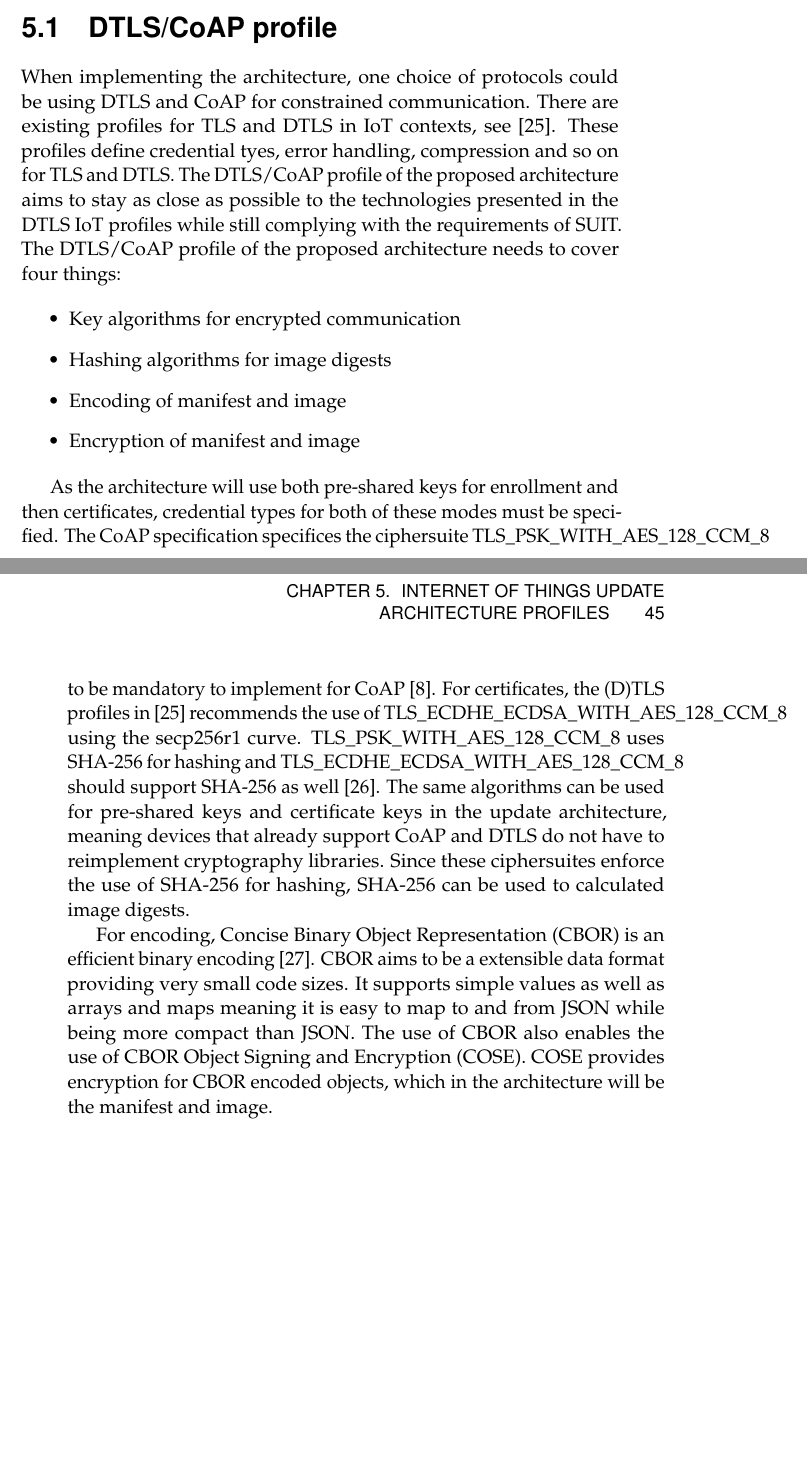
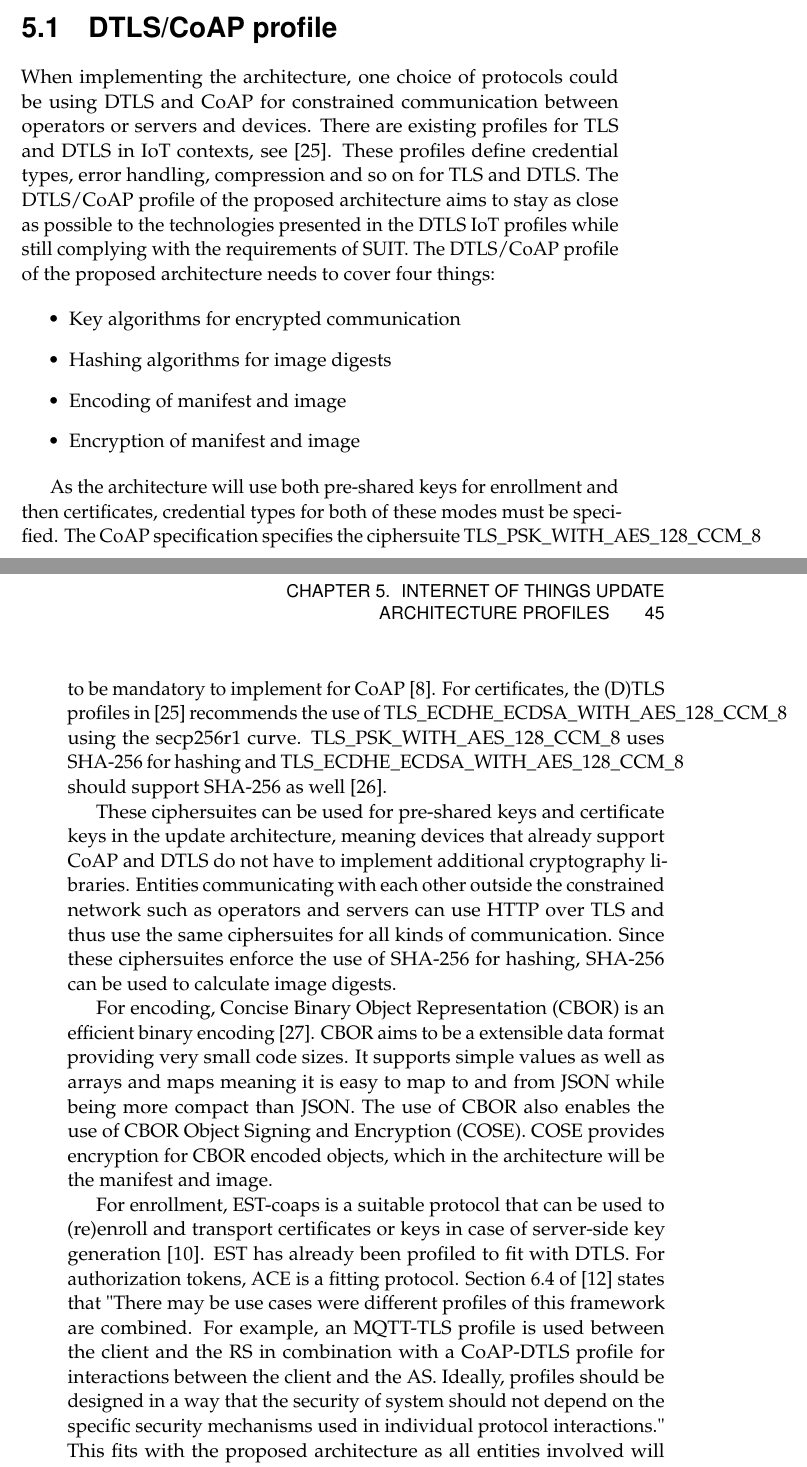
Before and after one commit to SimonCarlson/thesis, a LaTeX thesis (transcript/0-thesis.tex, which reads transcript/5-profiles.tex): two parts of pages 54 and 55 of 59, joined at a grey line, cut so that both start at the same text, the shorter picture padded with empty space. Compiled offline with pdfLaTeX.

Commit message:
Some text on EST and ACE in the DTLS/CoAP profile

```diff
--- a/transcript/5-profiles.tex
+++ b/transcript/5-profiles.tex
@@ -8,12 +8,12 @@ This chapter will
 \section{DTLS/CoAP profile}
 \label{sec:dtls-coap-profile}
 When implementing the architecture, one choice of protocols could be using DTLS and CoAP
-for constrained communication. There are existing profiles for TLS and DTLS in IoT
-contexts, see \parencite{rfc7925}. These profiles define credential tyes, error
-handling, compression and so on for TLS and DTLS. The DTLS/CoAP profile of the proposed
-architecture aims to stay as close as possible to the technologies presented in the DTLS
-IoT profiles while still complying with the requirements of SUIT. The DTLS/CoAP profile of
-the proposed architecture needs to cover four things:
+for constrained communication between operators or servers and devices. There are existing
+profiles for TLS and DTLS in IoT contexts, see \parencite{rfc7925}. These profiles define
+credential types, error handling, compression and so on for TLS and DTLS. The DTLS/CoAP
+profile of the proposed architecture aims to stay as close as possible to the technologies
+presented in the DTLS IoT profiles while still complying with the requirements of SUIT.
+The DTLS/CoAP profile of the proposed architecture needs to cover four things:
 
 \begin{itemize}
     \item Key algorithms for encrypted communication
@@ -24,15 +24,19 @@ the proposed architecture needs to cover four things:
 
 As the architecture will use both pre-shared keys for enrollment and then certificates,
 credential types for both of these modes must be specified. The CoAP specification
-specifices the ciphersuite TLS\_PSK\_WITH\_AES\_128\_CCM\_8{} to be mandatory to implement
+specifies the ciphersuite TLS\_PSK\_WITH\_AES\_128\_CCM\_8{} to be mandatory to implement
 for CoAP \parencite{rfc7252}. For certificates, the (D)TLS profiles in \parencite{rfc7925}
 recommends the use of TLS\_ECDHE\_ECDSA\_WITH\_AES\_128\_CCM\_8{} using the secp256r1
 curve. TLS\_PSK\_WITH\_AES\_128\_CCM\_8{} uses SHA-256 for hashing and
-TLS\_ECDHE\_ECDSA\_WITH\_AES\_128\_CCM\_8{} should support SHA-256 as well \parencite{rfc7251}.
-The same algorithms can be used for pre-shared keys and certificate keys in the update
-architecture, meaning devices that already support CoAP and DTLS do not have to
-reimplement cryptography libraries. Since these ciphersuites enforce the use of SHA-256
-for hashing, SHA-256 can be used to calculated image digests.
+TLS\_ECDHE\_ECDSA\_WITH\_AES\_128\_CCM\_8{} should support SHA-256 as well
+\parencite{rfc7251}.
+
+These ciphersuites can be used for pre-shared keys and certificate keys in the update
+architecture, meaning devices that already support CoAP and DTLS do not have to implement
+additional cryptography libraries. Entities communicating with each other outside the
+constrained network such as operators and servers can use HTTP over TLS and thus use the
+same ciphersuites for all kinds of communication. Since these ciphersuites enforce the use
+of SHA-256 for hashing, SHA-256 can be used to calculate image digests.
 
 For encoding, \gls{cbor} is an efficient binary encoding \parencite{rfc7049}. CBOR aims to
 be a extensible data format providing very small code sizes. It supports simple values as
@@ -41,15 +45,22 @@ compact than JSON. The use of CBOR also enables the use of \gls{cose}. COSE prov
 encryption for CBOR encoded objects, which in the architecture will be the manifest and
 image.
 
-
-
 % TODO: Asymmetric/symmetric keys for manifest/image?
 
-% TODO:
-% EST-coaps for enrollment
-% ACE for authorization
-% HTTP/CoAP for application
-% TLS/DTLS for transport
-% Broadcasting woes
+For enrollment, EST-coaps is a suitable protocol that can be used to (re)enroll and
+transport certificates or keys in case of server-side key generation
+\parencite{est-coaps}. EST has already been profiled to fit with DTLS. For authorization
+tokens, ACE is a fitting protocol. Section 6.4 of \parencite{ace} states that "There may
+be use cases were different profiles of this framework are combined.  For example, an
+MQTT-TLS profile is used between the client and the RS in combination with a CoAP-DTLS
+profile for interactions between the client and the AS.  Ideally, profiles should be
+designed in a way that the security of system should not depend on the specific security
+mechanisms used in individual protocol interactions." This fits with the proposed
+architecture as all entities involved will need to authorize but will use different
+protocols to communicate. The security of the architecture is however not bound to
+characteristics of any of these protocols, ensuring the architecture is not easily
+attacked.
+
+% TODO: Broadcasting woes
 
 \end{document}
```
Also changed, not shown: transcript/references.bib (+13 -11 lines), transcript/0-thesis.pdf.
